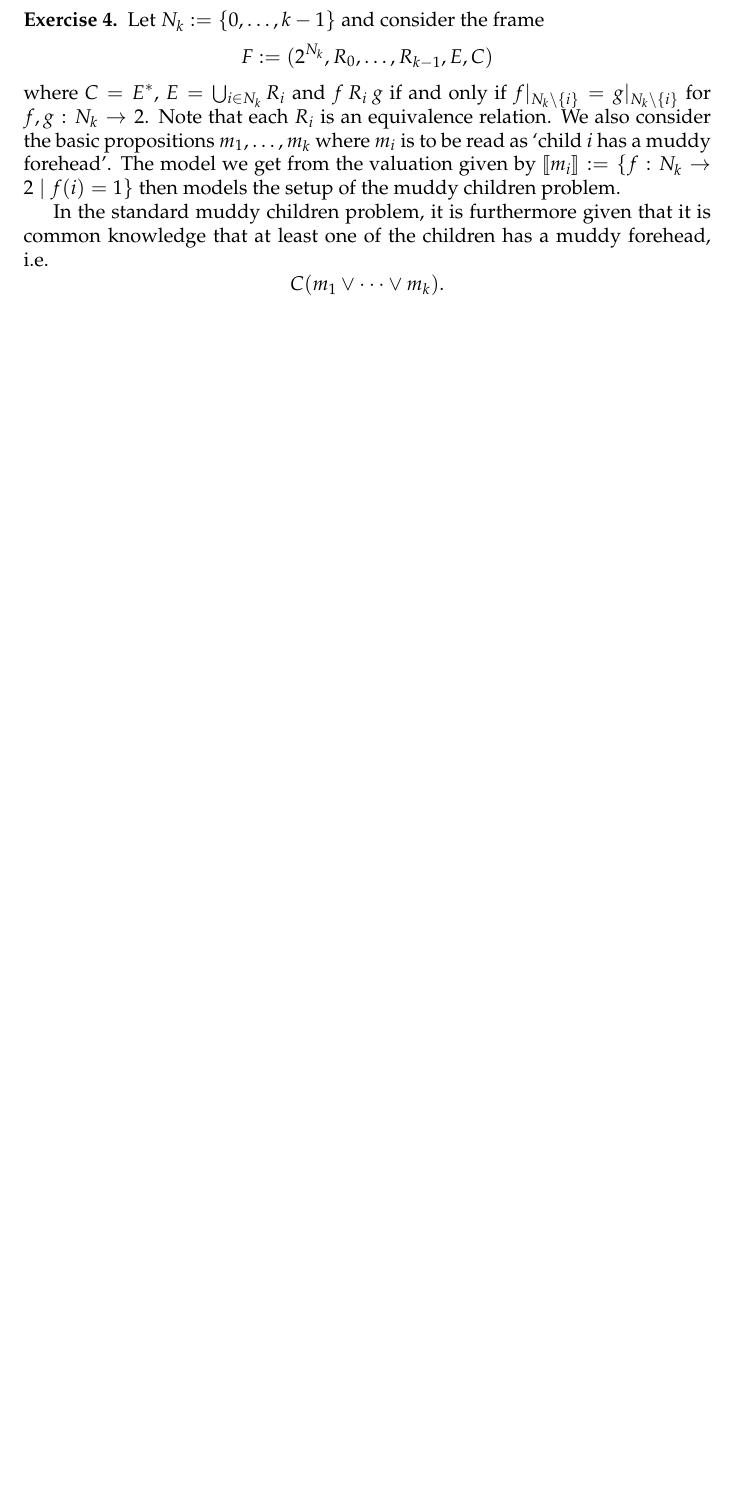
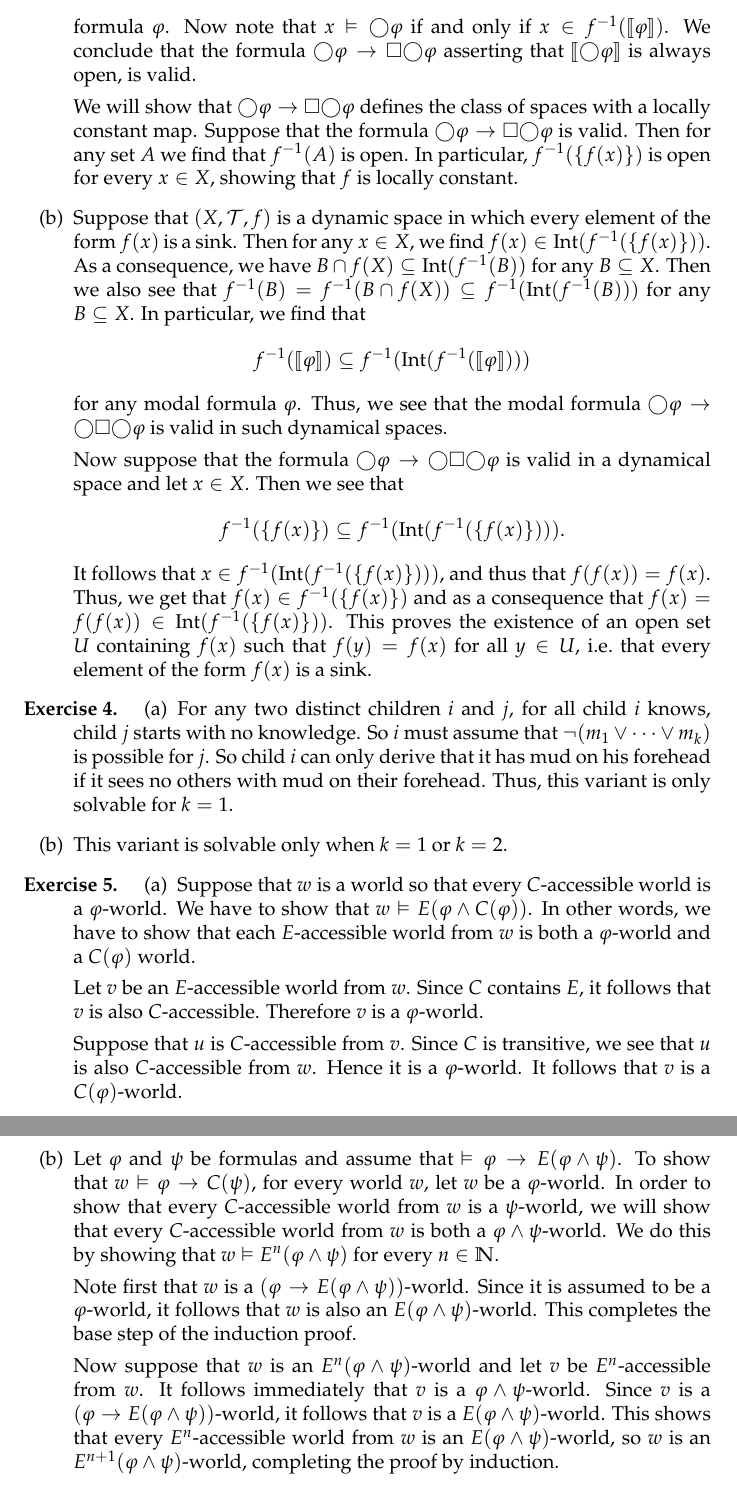
Before and after one commit to EgbertRijke/CMU, a LaTeX document (ModalLogic/ml06.tex): part of page 2 of 3 before the commit and two parts of pages 3 and 4 of 4 after it, the two joined at a grey line, cut at the place of the change, the shorter picture padded with empty space. Compiled offline with pdfLaTeX.

Commit message:
solved most exercises

```diff
--- a/ModalLogic/ml06.tex
+++ b/ModalLogic/ml06.tex
@@ -3,6 +3,7 @@
 
 \newcommand{\hwnumber}{6}
 \newcommand{\topology}{{\mathcal{T}}}
+\newcommand{\modalcirc}{{\bigcirc}}
 
 \begin{document}
 \maketitle
@@ -119,2 +128 @@ while
 \begin{enumerate}
-\item Suppose $f:X\to X$ is locally constant and let $A\subseteq X$.
@@ -121,27 +133,83 @@ while
+$f^{-1}(\lsem\varphi\rsem)$ is open for every modal formula $\varphi$. Now note
+that $x\models\modalcirc\varphi$ if and only if $x\in f^{-1}(\lsem\varphi\rsem)$.
+We conclude that the formula $\modalcirc\varphi\to\nec\modalcirc\varphi$ asserting
+that $\lsem\modalcirc\varphi\rsem$ is always open, is valid.
+
+We will show that $\modalcirc\varphi\to\nec\modalcirc\varphi$ defines the class of spaces
+with a locally constant map. Suppose that the formula $\modalcirc\varphi\to\nec\modalcirc\varphi$
+is valid. Then for any set $A$ we find that $f^{-1}(A)$ is open.
+In particular, $f^{-1}(\{f(x)\})$ is open for every $x\in X$, showing that $f$
+is locally constant.
+\item Suppose that $(X,\topology,f)$ is a dynamic space in which every element
+of the form $f(x)$ is a sink. Then for any $x\in X$, we find
+$f(x)\in\interior{f^{-1}(\{f(x)\})}$. As a consequence, we have
+$B\cap f(X)\subseteq\interior{f^{-1}(B)}$ for any $B\subseteq X$. Then we also
+see that $f^{-1}(B)=f^{-1}(B\cap f(X))\subseteq f^{-1}(\interior{f^{-1}(B)})$
+for any $B\subseteq X$. In particular, we find that
+\begin{equation*}
+f^{-1}(\lsem\varphi\rsem)\subseteq f^{-1}(\interior{f^{-1}(\lsem\varphi\rsem)})
+\end{equation*}
+for any modal formula $\varphi$. Thus, we see that the modal formula
+$\modalcirc\varphi\to\modalcirc\nec\modalcirc\varphi$ is valid in such dynamical
+spaces.
+
+Now suppose that the formula $\modalcirc\varphi\to\modalcirc\nec\modalcirc\varphi$
+is valid in a dynamical space and let $x\in X$. Then we see that
+\begin{equation*}
+f^{-1}(\{f(x)\})\subseteq f^{-1}(\interior{f^{-1}(\{f(x)\})}).
+\end{equation*}
+It follows that $x\in f^{-1}(\interior{f^{-1}(\{f(x)\})})$, and thus that
+$f(f(x))=f(x)$. Thus, we get that $f(x)\in f^{-1}(\{f(x)\})$ and as a consequence that
+$f(x)=f(f(x))\in\interior{f^{-1}(\{f(x)\})}$. This proves the existence of an
+open set $U$ containing $f(x)$ such that $f(y)=f(x)$ for all $y\in U$, i.e.~that
+every element of the form $f(x)$ is a sink.
 \end{enumerate}
 \end{ex}
 
 \begin{ex}
-Let $N_k:=\{0,\ldots,k-1\}$ and consider the frame
-\begin{equation*}
-F:=(2^{N_k},R_0,\ldots,R_{k-1},E,C)
-\end{equation*}
-where $C=E^\ast$, $E=\bigcup_{i\in N_k}R_i$ and $f\mathbin{R_i}g$ if and only if
-$f|_{N_k\setminus\{i\}}=g|_{N_k\setminus\{i\}}$ for $f,g:N_k\to 2$.
-Note that each $R_i$ is an equivalence relation. We also consider
-the basic propositions $m_1,\ldots,m_k$ where $m_i$ is to be read
-as `child $i$ has a muddy forehead'. The model we get from the
-valuation given by $\lsem m_i\rsem:=\{f:N_k\to 2\mid f(i)=1\}$
-then models the setup of the muddy children problem.
+\begin{enumerate}
+\item For any two distinct children $i$ and $j$, for all child $i$ knows,
+child $j$ starts with no knowledge. So $i$ must assume that
+$\neg(m_1\lor\cdots\lor m_k)$ is possible for $j$. So child $i$ can only
+derive that it has mud on his forehead if it sees no others with mud on their
+forehead. Thus, this variant is only solvable for $k=1$.
+\item This variant is solvable only when $k=1$ or $k=2$.
+\end{enumerate}
+\end{ex}
 
-In the standard muddy children problem, it is furthermore given
-that it is common knowledge that at least one of the children
-has a muddy forehead, i.e.~
-\begin{equation*}
-C(m_1\lor\cdots\lor m_k).
-\end{equation*}
+\begin{ex}
 \begin{enumerate}
-\item
+\item Suppose that $w$ is a world so that every $C$-accessible world is a
+$\varphi$-world. We have to show that $w\models E(\varphi\land C(\varphi))$.
+In other words, we have to show that each $E$-accessible world from $w$ is
+both a $\varphi$-world and a $C(\varphi)$ world.
+
+Let $v$ be an $E$-accessible world from $w$.
+Since $C$ contains $E$, it follows that $v$ is also
+$C$-accessible. Therefore $v$ is a $\varphi$-world.
+
+Suppose that $u$ is $C$-accessible from $v$. Since $C$ is transitive, we see
+that $u$ is also $C$-accessible from $w$. Hence it is a $\varphi$-world. It
+follows that $v$ is a $C(\varphi)$-world.
+\item Let $\varphi$ and $\psi$ be formulas and assume that
+$\models \varphi\to E(\varphi\land\psi)$. To show that $w\models\varphi\to C(\psi)$,
+for every world $w$, let $w$ be a $\varphi$-world. In order to show that every
+$C$-accessible world from $w$ is a $\psi$-world, we will show that every $C$-accessible
+world from $w$ is both a $\varphi\land\psi$-world. We do this by showing
+that $w\models E^n(\varphi\land\psi)$ for every $n\in\mathbb{N}$.
+
+Note first that $w$ is a $(\varphi\to E(\varphi\land\psi))$-world. Since it is
+assumed to be a $\varphi$-world, it follows that $w$ is also an $E(\varphi\land
+\psi)$-world. This completes the base step of the induction proof.
+
+Now suppose that $w$ is an $E^n(\varphi\land\psi)$-world and let $v$ be
+$E^n$-accessible from $w$. It follows immediately that $v$ is a
+$\varphi\land\psi$-world. Since $v$ is a $(\varphi\to E(\varphi\land\psi))$-world,
+it follows that $v$ is a $E(\varphi\land\psi)$-world. This shows that every
+$E^n$-accessible world from $w$ is an $E(\varphi\land\psi)$-world, so $w$ is
+an $E^{n+1}(\varphi\land\psi)$-world,
+completing the proof by induction.
+
 \end{enumerate}
 \end{ex}
 \end{document}
```
Also changed, not shown: ModalLogic/ml06.tex (12 more changed lines).
